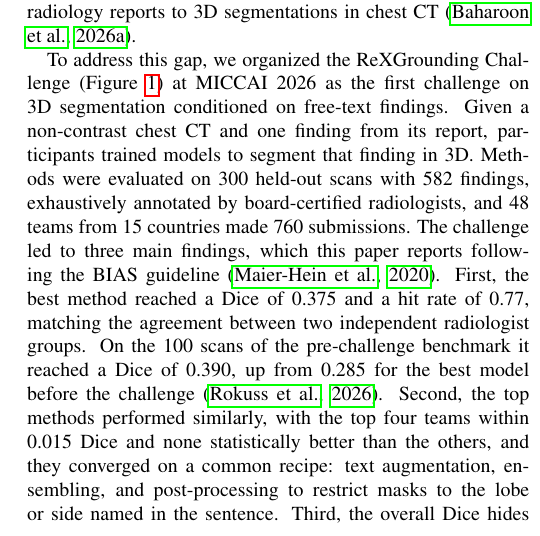
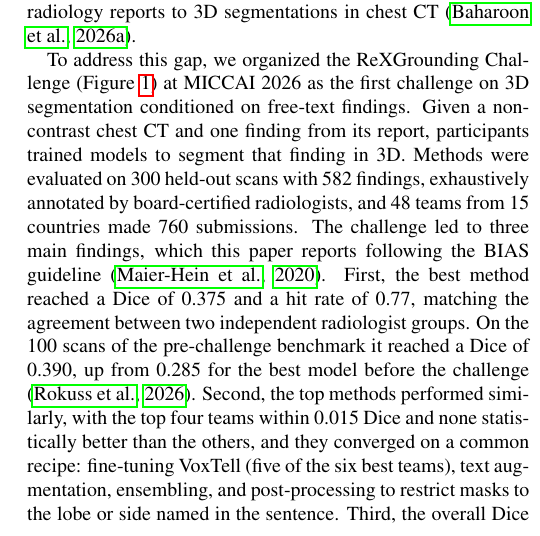
Before and after one commit to MohammedSB/rexgrounding-challenge-paper, a LaTeX paper (paper/main.tex): part of one column of page 2 of 24, cut so that both start at the same text. Compiled offline with pdfLaTeX.

Commit message:
Intro: name VoxTell fine-tuning in common recipe
Co-Authored-By: Claude Opus 5.5 <noreply@anthropic.com>

```diff
--- a/paper/main.tex
+++ b/paper/main.tex
@@ -295,8 +295,8 @@ On the 100 scans of the pre-challenge benchmark it reached a Dice of
 0.390, up from 0.285 for the best model before the challenge
 \citep{rokuss2026voxtell}. Second,
 the top methods performed similarly, with the top four teams within 0.015 Dice
-and none statistically better than the others, and they converged on a common recipe: text augmentation,
-ensembling, and post-processing to restrict masks to the lobe
+and none statistically better than the others, and they converged on a common recipe: fine-tuning VoxTell (five of
+the six best teams), text augmentation, ensembling, and post-processing to restrict masks to the lobe
 or side named in the sentence.
 Third, the overall Dice hides clear remaining gaps
 (Figure~\ref{fig:category-perf}), in non-focal findings,
```
Also changed, not shown: 1 other file.
